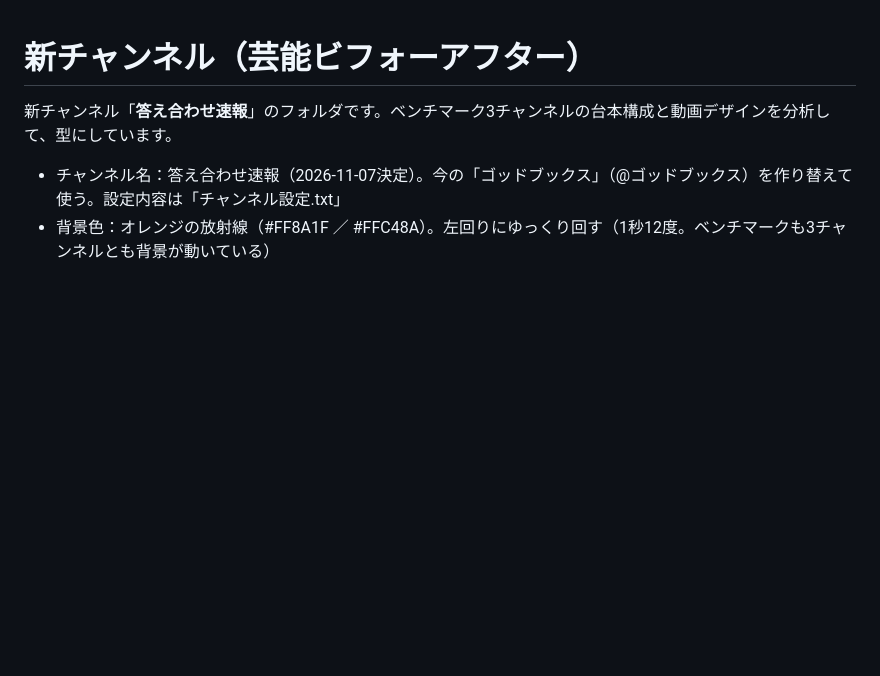
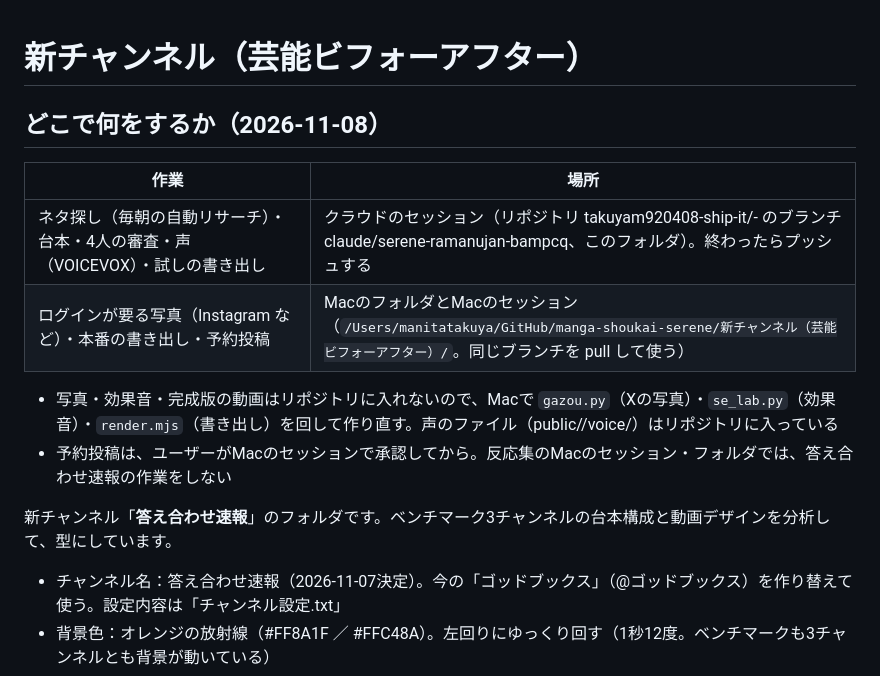
Before and after one commit to takuyam920408-ship-it/-, a Markdown page: 新チャンネル（芸能ビフォーアフター）/README.md, the part around the change. Rendered like a GitHub page; blank space fills up the shorter version.

Commit message:
答え合わせ速報：README に、どこで何をするか（クラウドとMacの分担）を書いた
Co-Authored-By: Claude Opus 5.5 <noreply@anthropic.com>
Claude-Session: https://claude.ai/code/session_01AWXcZGLir9kmTVy4Cf77ic

```diff
--- a/新チャンネル（芸能ビフォーアフター）/README.md
+++ b/新チャンネル（芸能ビフォーアフター）/README.md
@@ -1,4 +1,14 @@
 # 新チャンネル（芸能ビフォーアフター）
+
+## どこで何をするか（2026-11-08）
+
+| 作業 | 場所 |
+|---|---|
+| ネタ探し（毎朝の自動リサーチ）・台本・4人の審査・声（VOICEVOX）・試しの書き出し | クラウドのセッション（リポジトリ takuyam920408-ship-it/- のブランチ claude/serene-ramanujan-bampcq、このフォルダ）。終わったらプッシュする |
+| ログインが要る写真（Instagram など）・本番の書き出し・予約投稿 | MacのフォルダとMacのセッション（`/Users/manitatakuya/GitHub/manga-shoukai-serene/新チャンネル（芸能ビフォーアフター）/`。同じブランチを pull して使う） |
+
+- 写真・効果音・完成版の動画はリポジトリに入れないので、Macで `gazou.py`（Xの写真）・`se_lab.py`（効果音）・`render.mjs`（書き出し）を回して作り直す。声のファイル（public/<id>/voice/）はリポジトリに入っている
+- 予約投稿は、ユーザーがMacのセッションで承認してから。反応集のMacのセッション・フォルダでは、答え合わせ速報の作業をしない
 
 新チャンネル「**答え合わせ速報**」のフォルダです。ベンチマーク3チャンネルの台本構成と動画デザインを分析して、型にしています。
 
```
